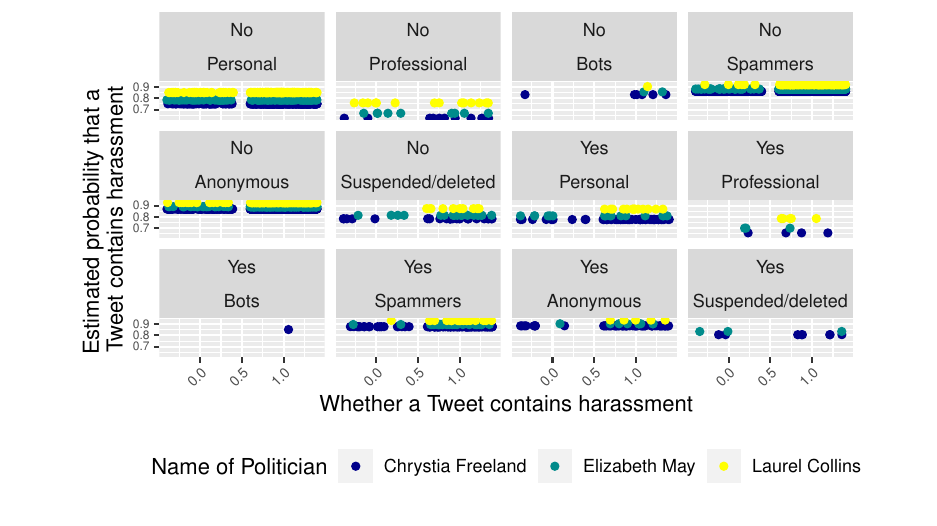
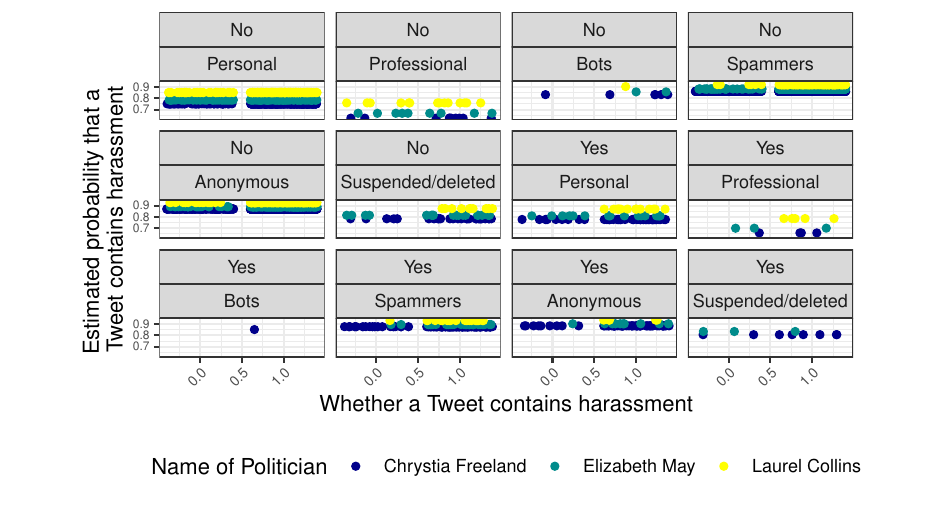
Before and after one commit to InessaDeAngelis/Torrential_Twitter_Paper, a Quarto document (Outputs/Paper/Publication_version/paper_for_pub.qmd): part of page 20 of 31, cut so that both start at the same text. The pictures show the output file Outputs/Paper/Publication_version/paper_for_pub.pdf that the author committed with the source.

Commit message:
minor updates

```diff
--- a/Outputs/Paper/Publication_version/paper_for_pub.qmd
+++ b/Outputs/Paper/Publication_version/paper_for_pub.qmd
@@ -601,6 +601,7 @@ ggplot(harassment_model_predictions, aes(harassment_binary, estimate)) +
     y = "Estimated probability that a \nTweet contains harassment",
     color = "Name of Politician"
   ) +
+  theme_bw() +
   theme(legend.position = "bottom") +
   theme(axis.text.x = element_text(angle=45, hjust = 1, size = 7)) +
   theme(axis.text.y = element_text(size = 6)) +
```
Also changed, not shown: Outputs/Paper/Publication_version/paper_for_pub.pdf, Outputs/Paper/Publication_version/paper_for_pub.qmd (1 more changed lines).
